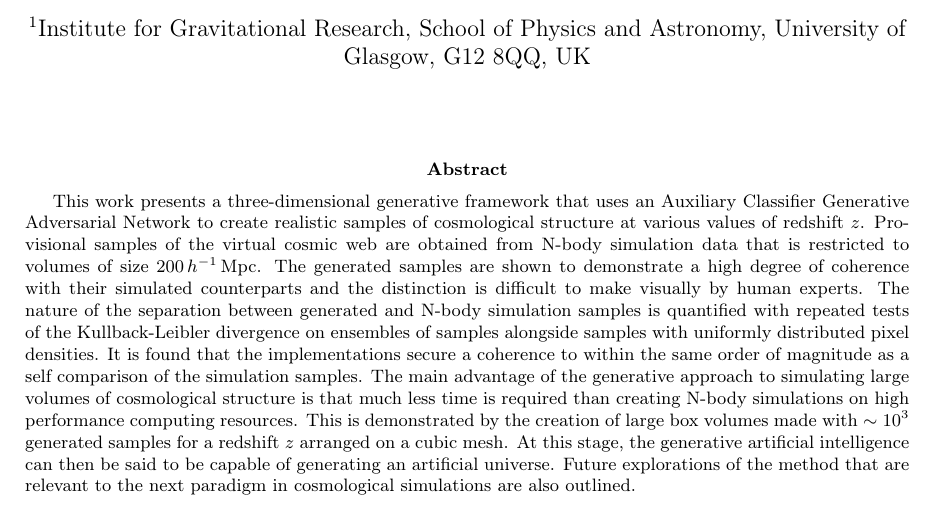
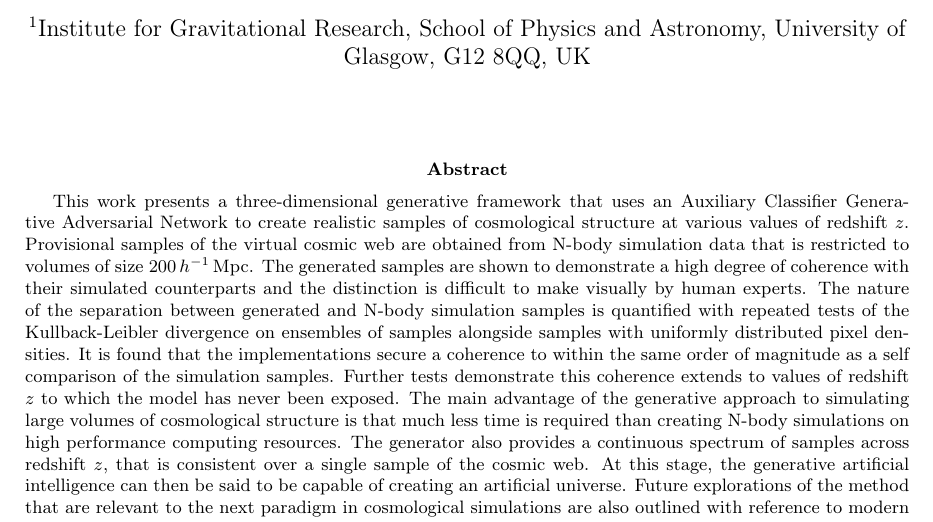
Before and after one commit to homerjed/z_acgan_paper, a LaTeX paper (paper.tex): part of page 1 of 23, cut so that both start at the same text. Compiled offline with pdfLaTeX.

Commit message:
initial draft (fixed abstract)

```diff
--- a/paper.tex
+++ b/paper.tex
@@ -77,13 +77,17 @@ allcolors=blue]{hyperref}
 		    by human experts. The nature of the separation between generated and N-body simulation samples is quantified
 		    with repeated tests of the Kullback-Leibler divergence on ensembles of samples alongside samples with
 		    uniformly distributed pixel densities. It is found that the implementations secure a coherence to within the
-		    same order of magnitude as a self comparison of the simulation samples. The main advantage of the generative
+		    same order of magnitude as a self comparison of the simulation samples. Further tests demonstrate this coherence
+		    extends to values of redshift $z$ to which the model has never been exposed.
+		    The main advantage of the generative
 		    approach to simulating large volumes of cosmological structure is that much less time is required than
-		    creating N-body simulations on high performance computing resources. This is demonstrated by the creation of
-		    large box volumes made with $\sim10^3$ generated samples for a redshift $z$ arranged on a cubic mesh. At this
-		    stage, the generative artificial intelligence can then be said to be capable of generating an artificial
+		    creating N-body simulations on high performance computing resources.
+		  %  This is demonstrated by the creation of large box volumes made with $\sim10^3$ generated samples for a redshift $z$ arranged on a cubic mesh.
+		    The generator also provides a continuous spectrum of samples across redshift $z$, that is consistent over a
+		    single sample of the cosmic web.
+		    At this stage, the generative artificial intelligence can then be said to be capable of creating an artificial
 		    universe. Future explorations of the method that are relevant to the next paradigm in cosmological simulations
-		    are also outlined.
+		    are also outlined with reference to modern techniques in the field of artificial intelligence.
 		  %  The most pertinent application being for a generator that can produce samples that maintain high statistical
 		  %coherence to simulation data at various redshifts.
             %\textit{}
```
